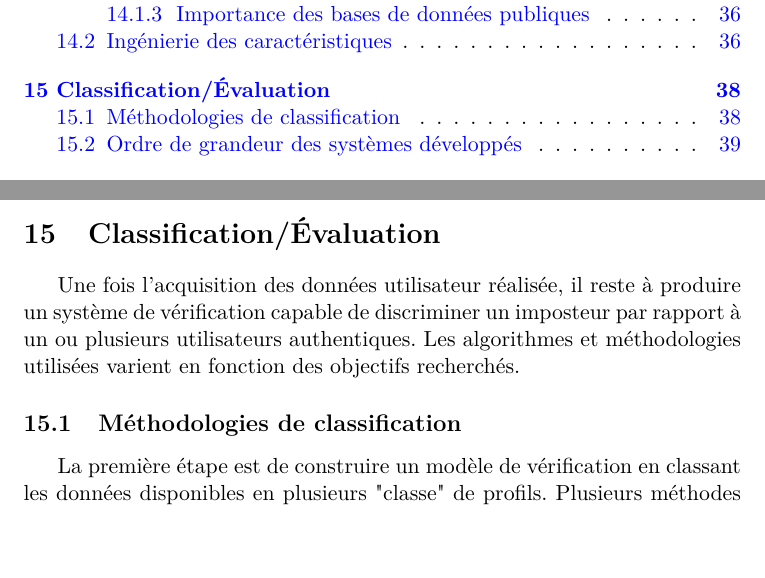
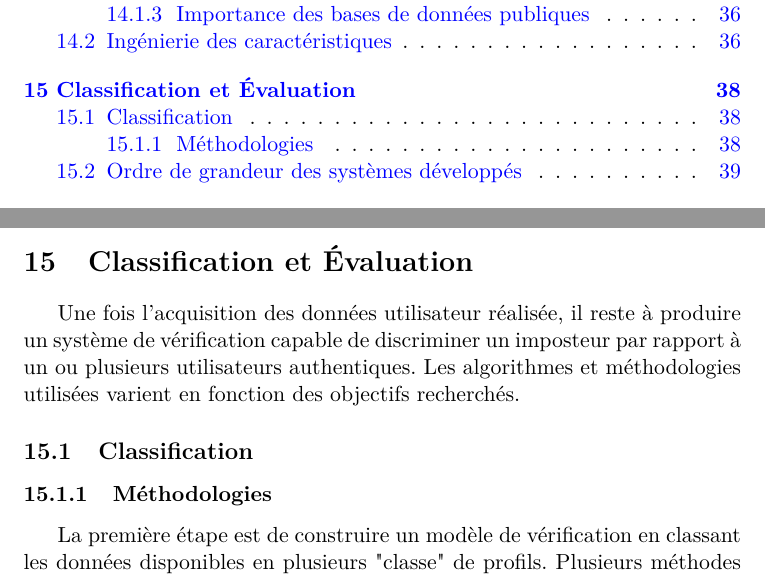
Before and after one commit to rodolpheh/keystroke-dynamics, a LaTeX paper (papers/rapport/RapportBibliographique.tex, which reads papers/rapport/global/classificationevaluation.tex): two parts of pages 4 and 38 of 43, joined at a grey line, cut so that both start at the same text, the shorter picture padded with empty space. Compiled offline with pdfLaTeX.

Commit message:
Fin lecture en diagonale

```diff
--- a/papers/rapport/global/classificationevaluation.tex
+++ b/papers/rapport/global/classificationevaluation.tex
@@ -1,9 +1,9 @@
-\section{Classification/Évaluation}
+\section{Classification et Évaluation}
 
 Une fois l'acquisition des données utilisateur réalisée, il reste à produire un système de vérification capable de discriminer un imposteur par rapport à un ou plusieurs utilisateurs authentiques. Les algorithmes et méthodologies utilisées varient en fonction des objectifs recherchés.
 
-\subsection{Méthodologies de classification}
-
+\subsection{Classification}
+\subsubsection{Méthodologies}
 La première étape est de construire un modèle de vérification en classant les données disponibles en plusieurs "classe" de profils. Plusieurs méthodes possibles existent pour classer les données :\\
 
 \begin{itemize}
```
